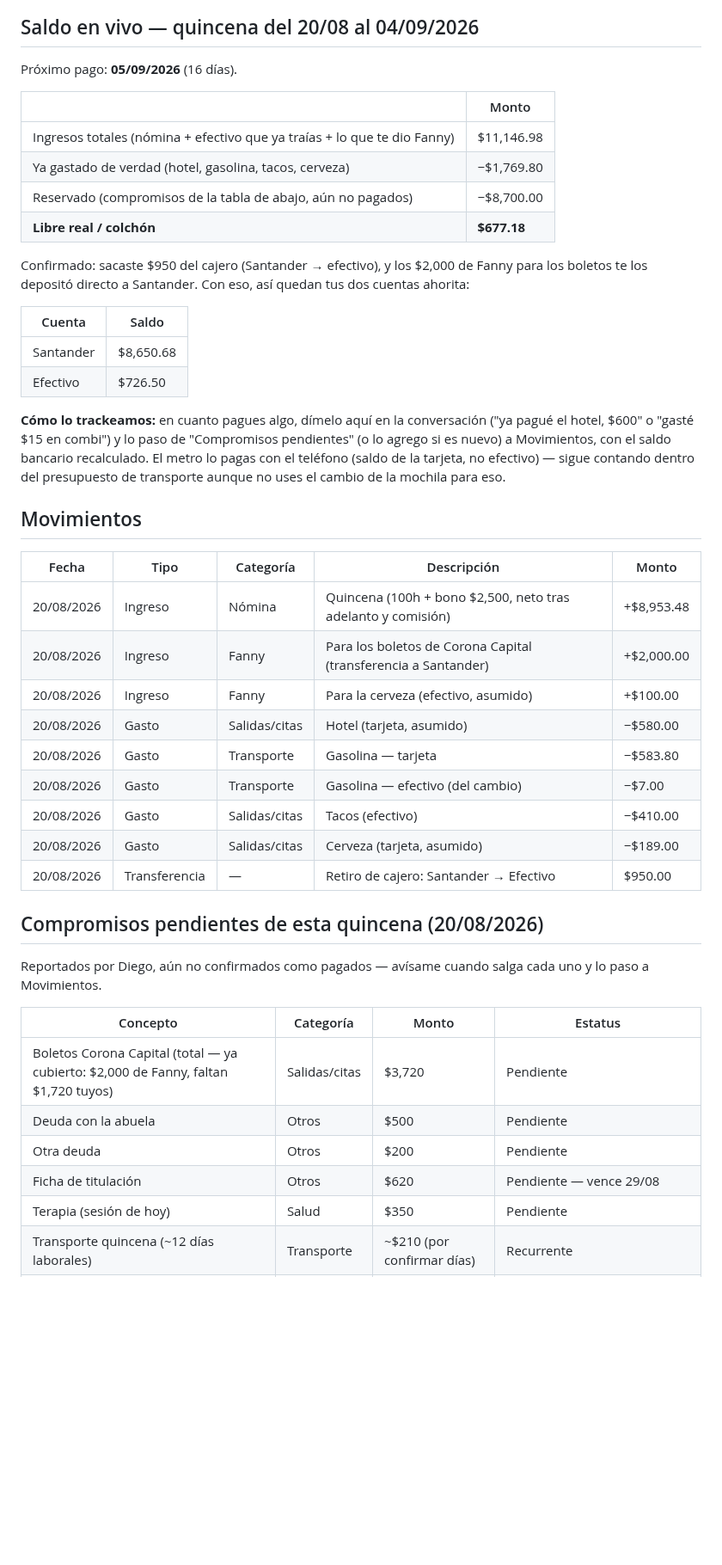
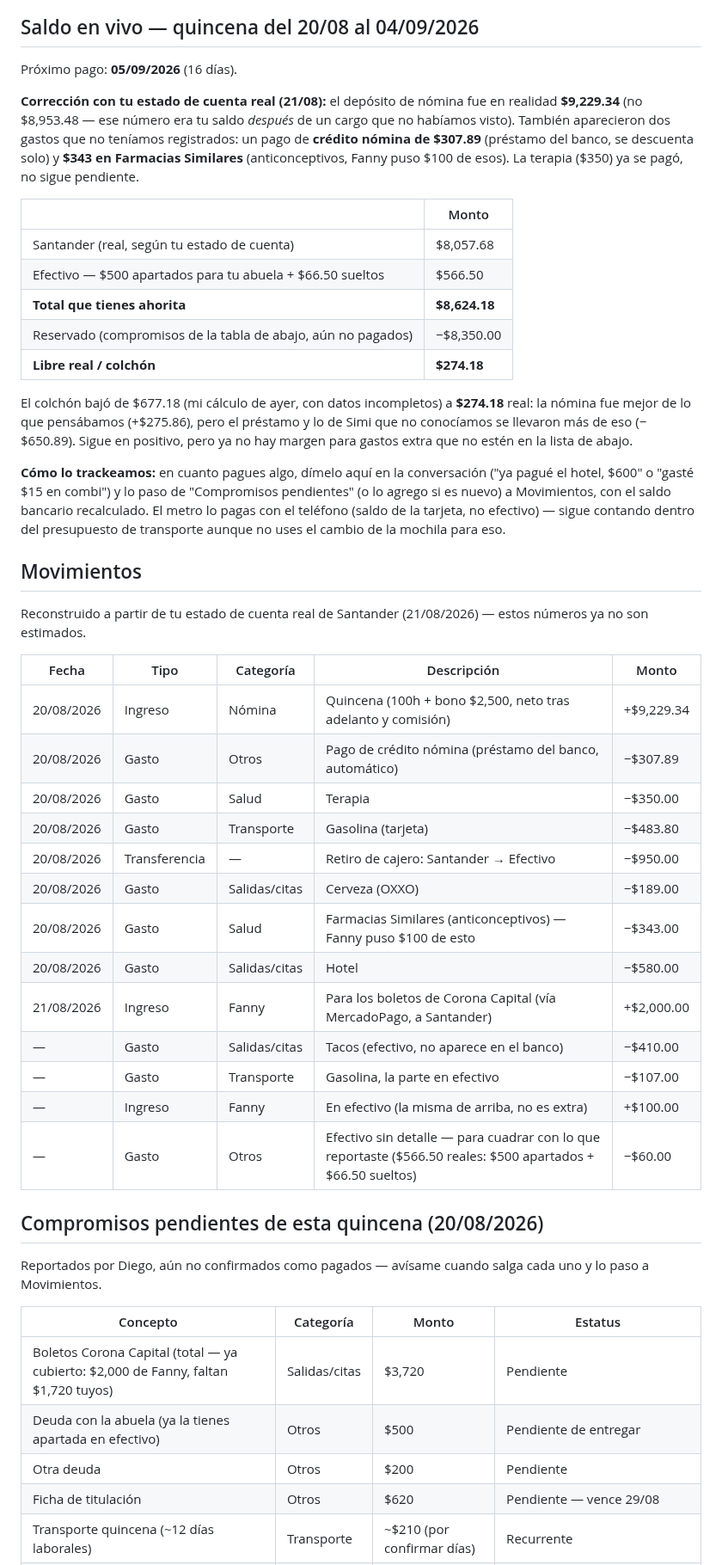
Before and after one commit to skywalkerdiego/Cerebro, a Markdown page: finanzas/gastos.md, the part around one of its changes. Shown at 86% size. Rendered like a GitHub page; blank space fills up the shorter version.

```diff
--- a/finanzas/gastos.md
+++ b/finanzas/gastos.md
@@ -14,21 +14,27 @@ tablero interactivo, o de lo que me cuentes en la conversación. Ver
 
 Próximo pago: **05/09/2026** (16 días).
 
+**Corrección con tu estado de cuenta real (21/08):** el depósito de
+nómina fue en realidad **$9,229.34** (no $8,953.48 — ese número era
+tu saldo *después* de un cargo que no habíamos visto). También
+aparecieron dos gastos que no teníamos registrados: un pago de
+**crédito nómina de $307.89** (préstamo del banco, se descuenta solo)
+y **$343 en Farmacias Similares** (anticonceptivos, Fanny puso $100 de
+esos). La terapia ($350) ya se pagó, no sigue pendiente.
+
 | | Monto |
 |---|---|
-| Ingresos totales (nómina + efectivo que ya traías + lo que te dio Fanny) | $11,146.98 |
-| Ya gastado de verdad (hotel, gasolina, tacos, cerveza) | −$1,769.80 |
-| Reservado (compromisos de la tabla de abajo, aún no pagados) | −$8,700.00 |
-| **Libre real / colchón** | **$677.18** |
+| Santander (real, según tu estado de cuenta) | $8,057.68 |
+| Efectivo — $500 apartados para tu abuela + $66.50 sueltos | $566.50 |
+| **Total que tienes ahorita** | **$8,624.18** |
+| Reservado (compromisos de la tabla de abajo, aún no pagados) | −$8,350.00 |
+| **Libre real / colchón** | **$274.18** |
 
-Confirmado: sacaste $950 del cajero (Santander → efectivo), y los
-$2,000 de Fanny para los boletos te los depositó directo a Santander.
-Con eso, así quedan tus dos cuentas ahorita:
-
-| Cuenta | Saldo |
-|---|---|
-| Santander | $8,650.68 |
-| Efectivo | $726.50 |
+El colchón bajó de $677.18 (mi cálculo de ayer, con datos
+incompletos) a **$274.18** real: la nómina fue mejor de lo que
+pensábamos (+$275.86), pero el préstamo y lo de Simi que no
+conocíamos se llevaron más de eso (−$650.89). Sigue en positivo, pero
+ya no hay margen para gastos extra que no estén en la lista de abajo.
 
 **Cómo lo trackeamos:** en cuanto pagues algo, dímelo aquí en la
 conversación ("ya pagué el hotel, $600" o "gasté $15 en combi") y lo
@@ -40,17 +46,24 @@ para eso.
 
 ## Movimientos
 
+Reconstruido a partir de tu estado de cuenta real de Santander
+(21/08/2026) — estos números ya no son estimados.
+
 | Fecha | Tipo | Categoría | Descripción | Monto |
 |-------|------|-----------|-------------|-------|
-| 20/08/2026 | Ingreso | Nómina | Quincena (100h + bono $2,500, neto tras adelanto y comisión) | +$8,953.48 |
-| 20/08/2026 | Ingreso | Fanny | Para los boletos de Corona Capital (transferencia a Santander) | +$2,000.00 |
-| 20/08/2026 | Ingreso | Fanny | Para la cerveza (efectivo, asumido) | +$100.00 |
-| 20/08/2026 | Gasto | Salidas/citas | Hotel (tarjeta, asumido) | −$580.00 |
-| 20/08/2026 | Gasto | Transporte | Gasolina — tarjeta | −$583.80 |
-| 20/08/2026 | Gasto | Transporte | Gasolina — efectivo (del cambio) | −$7.00 |
-| 20/08/2026 | Gasto | Salidas/citas | Tacos (efectivo) | −$410.00 |
-| 20/08/2026 | Gasto | Salidas/citas | Cerveza (tarjeta, asumido) | −$189.00 |
-| 20/08/2026 | Transferencia | — | Retiro de cajero: Santander → Efectivo | $950.00 |
+| 20/08/2026 | Ingreso | Nómina | Quincena (100h + bono $2,500, neto tras adelanto y comisión) | +$9,229.34 |
+| 20/08/2026 | Gasto | Otros | Pago de crédito nómina (préstamo del banco, automático) | −$307.89 |
+| 20/08/2026 | Gasto | Salud | Terapia | −$350.00 |
+| 20/08/2026 | Gasto | Transporte | Gasolina (tarjeta) | −$483.80 |
+| 20/08/2026 | Transferencia | — | Retiro de cajero: Santander → Efectivo | −$950.00 |
+| 20/08/2026 | Gasto | Salidas/citas | Cerveza (OXXO) | −$189.00 |
+| 20/08/2026 | Gasto | Salud | Farmacias Similares (anticonceptivos) — Fanny puso $100 de esto | −$343.00 |
+| 20/08/2026 | Gasto | Salidas/citas | Hotel | −$580.00 |
+| 21/08/2026 | Ingreso | Fanny | Para los boletos de Corona Capital (vía MercadoPago, a Santander) | +$2,000.00 |
+| — | Gasto | Salidas/citas | Tacos (efectivo, no aparece en el banco) | −$410.00 |
+| — | Gasto | Transporte | Gasolina, la parte en efectivo | −$107.00 |
+| — | Ingreso | Fanny | En efectivo (la misma de arriba, no es extra) | +$100.00 |
+| — | Gasto | Otros | Efectivo sin detalle — para cuadrar con lo que reportaste ($566.50 reales: $500 apartados + $66.50 sueltos) | −$60.00 |
 
 ## Compromisos pendientes de esta quincena (20/08/2026)
 
@@ -60,10 +73,9 @@ salga cada uno y lo paso a Movimientos.
 | Concepto | Categoría | Monto | Estatus |
 |----------|-----------|-------|---------|
 | Boletos Corona Capital (total — ya cubierto: $2,000 de Fanny, faltan $1,720 tuyos) | Salidas/citas | $3,720 | Pendiente |
-| Deuda con la abuela | Otros | $500 | Pendiente |
+| Deuda con la abuela (ya la tienes apartada en efectivo) | Otros | $500 | Pendiente de entregar |
 | Otra deuda | Otros | $200 | Pendiente |
 | Ficha de titulación | Otros | $620 | Pendiente — vence 29/08 |
-| Terapia (sesión de hoy) | Salud | $350 | Pendiente |
 | Transporte quincena (~12 días laborales) | Transporte | ~$210 (por confirmar días) | Recurrente |
 | Despensa | Comida | ~$700 (ajustable) | Pendiente |
 | Aporte a ahorro conjunto (adelantado, ver `ahorro.md`) | Ahorro | $2,400 | Pendiente — transferir a la cuenta MercadoPago conjunta |
```
Also changed, not shown: other parts of finanzas/gastos.md (+5 -0 lines), finanzas/README.md (+25 -26 lines).
